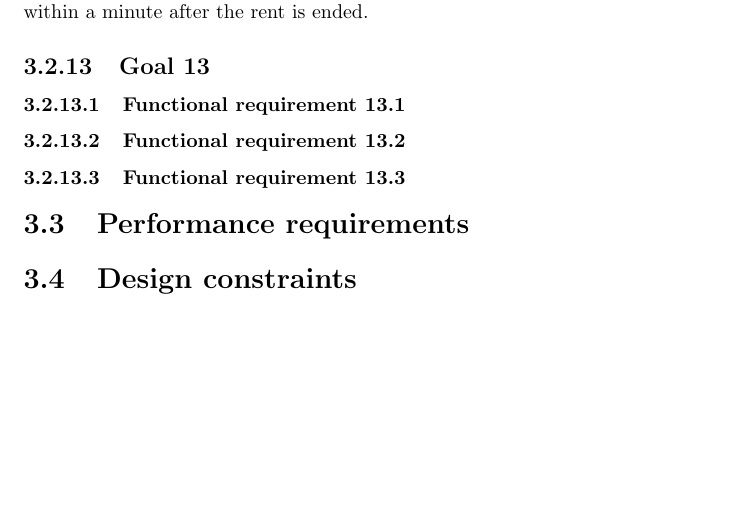
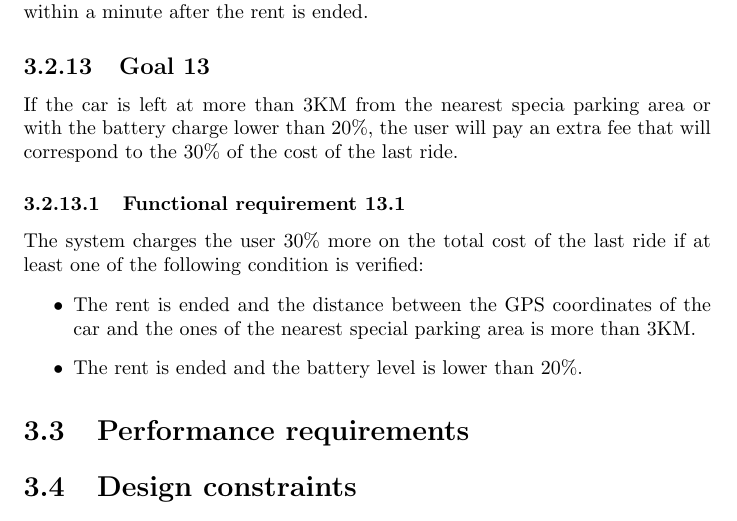
Before and after one commit to rpressiani/se2-project-2016, a LaTeX document (RASD/main.tex, which reads RASD/chapters/ch3/sections/goals/goal13.tex): part of page 13 of 15, cut so that both start at the same text, the shorter picture padded with empty space. Compiled offline with pdfLaTeX.

Commit message:
Add goal 13

```diff
--- a/RASD/chapters/ch3/sections/goals/goal13.tex
+++ b/RASD/chapters/ch3/sections/goals/goal13.tex
@@ -1,8 +1,10 @@
 \subsection{Goal 13}
+If the car is left at more than 3KM from the nearest specia parking area or with the battery charge lower than 20\%, the user will pay an extra fee that will correspond to the 30\% of the cost of the last ride.
 
 \setcounter{secnumdepth}{3}
 \subsubsection{Functional requirement 13.1}
-
-\subsubsection{Functional requirement 13.2}
-
-\subsubsection{Functional requirement 13.3}
+The system charges the user 30\% more on the total cost of the last ride if at least one of the following condition is verified:
+\begin{itemize}
+	\item The rent is ended and the distance between the GPS coordinates of the car and the ones of the nearest special parking area is more than 3KM.
+	\item The rent is ended and the battery level is lower than 20\%.
+\end{itemize}
```
